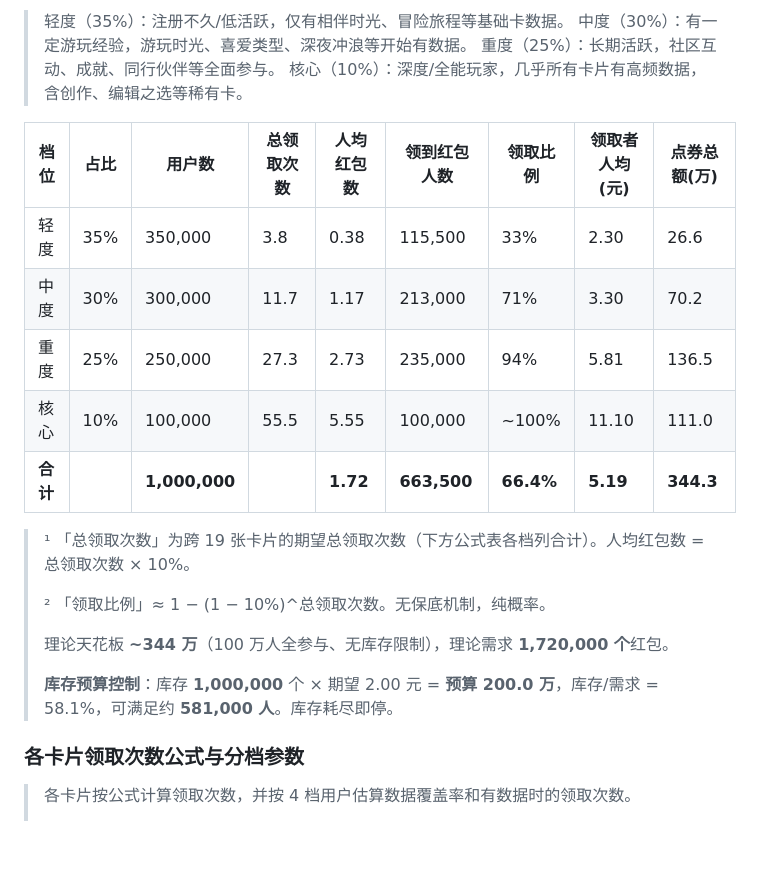
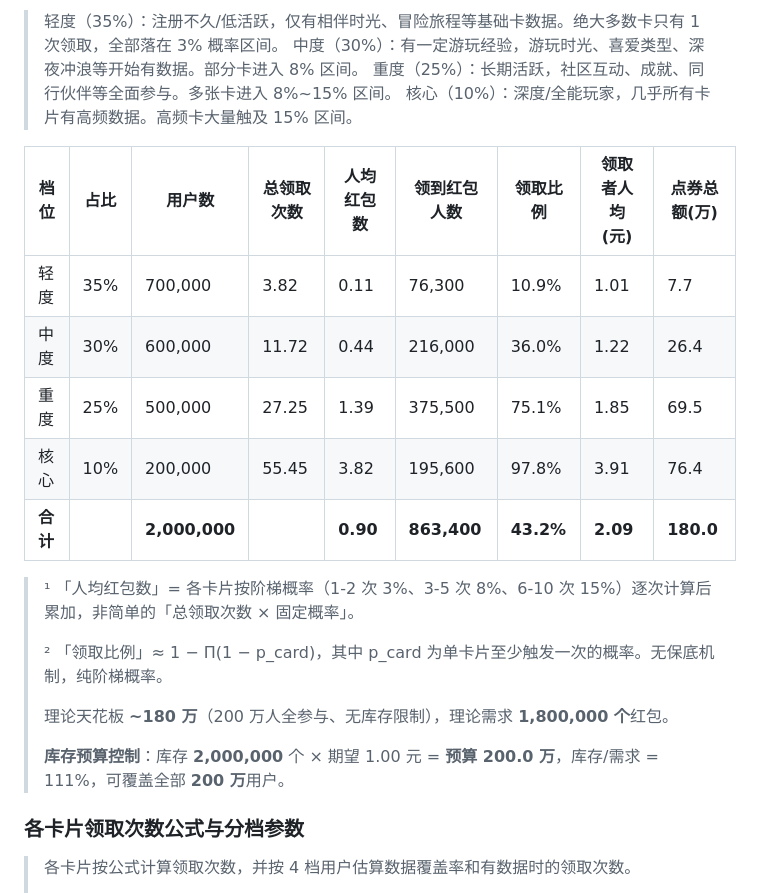
Before and after one commit to Xzhhhh414/PRD_Demo, a Markdown page: demos/TapTap-10y/coupon-redpacket-budget-model.md, the part around one of its changes. Rendered like a GitHub page; blank space fills up the shorter version.

```diff
--- a/demos/TapTap-10y/coupon-redpacket-budget-model.md
+++ b/demos/TapTap-10y/coupon-redpacket-budget-model.md
@@ -166,24 +193,26 @@
 
-> 轻度（35%）：注册不久/低活跃，仅有相伴时光、冒险旅程等基础卡数据。
-> 中度（30%）：有一定游玩经验，游玩时光、喜爱类型、深夜冲浪等开始有数据。
-> 重度（25%）：长期活跃，社区互动、成就、同行伙伴等全面参与。
-> 核心（10%）：深度/全能玩家，几乎所有卡片有高频数据，含创作、编辑之选等稀有卡。
+> 轻度（35%）：注册不久/低活跃，仅有相伴时光、冒险旅程等基础卡数据。绝大多数卡只有 1 次领取，全部落在 3% 概率区间。
+> 中度（30%）：有一定游玩经验，游玩时光、喜爱类型、深夜冲浪等开始有数据。部分卡进入 8% 区间。
+> 重度（25%）：长期活跃，社区互动、成就、同行伙伴等全面参与。多张卡进入 8%~15% 区间。
+> 核心（10%）：深度/全能玩家，几乎所有卡片有高频数据。高频卡大量触及 15% 区间。
 
-| 档位 | 占比 | 用户数 | 总领取次数 | 人均红包数 | 领到红包人数 | 领取比例 | 领取者人均(元) | 点券总额(万) |
-| --- | --- | --- | --- | --- | --- | --- | --- | --- |
-| 轻度 | 35% | 350,000 | 3.8 | 0.38 | 115,500 | 33% | 2.30 | 26.6 |
-| 中度 | 30% | 300,000 | 11.7 | 1.17 | 213,000 | 71% | 3.30 | 70.2 |
-| 重度 | 25% | 250,000 | 27.3 | 2.73 | 235,000 | 94% | 5.81 | 136.5 |
-| 核心 | 10% | 100,000 | 55.5 | 5.55 | 100,000 | ~100% | 11.10 | 111.0 |
-| **合计** | | **1,000,000** | | **1.72** | **663,500** | **66.4%** | **5.19** | **344.3** |
 
-> ¹ 「总领取次数」为跨 19 张卡片的期望总领取次数（下方公式表各档列合计）。人均红包数 = 总领取次数 × 10%。
+| 档位     | 占比  | 用户数           | 总领取次数 | 人均红包数    | 领到红包人数      | 领取比例      | 领取者人均(元) | 点券总额(万)   |
+| ------ | --- | ------------- | ----- | -------- | ----------- | --------- | -------- | --------- |
+| 轻度     | 35% | 700,000       | 3.82  | 0.11     | 76,300      | 10.9%     | 1.01     | 7.7       |
+| 中度     | 30% | 600,000       | 11.72 | 0.44     | 216,000     | 36.0%     | 1.22     | 26.4      |
+| 重度     | 25% | 500,000       | 27.25 | 1.39     | 375,500     | 75.1%     | 1.85     | 69.5      |
+| 核心     | 10% | 200,000       | 55.45 | 3.82     | 195,600     | 97.8%     | 3.91     | 76.4      |
+| **合计** |     | **2,000,000** |       | **0.90** | **863,400** | **43.2%** | **2.09** | **180.0** |
+
+
+> ¹ 「人均红包数」= 各卡片按阶梯概率（1-2 次 3%、3-5 次 8%、6-10 次 15%）逐次计算后累加，非简单的「总领取次数 × 固定概率」。
 >
-> ² 「领取比例」≈ 1 − (1 − 10%)^总领取次数。无保底机制，纯概率。
+> ² 「领取比例」≈ 1 − Π(1 − p_card)，其中 p_card 为单卡片至少触发一次的概率。无保底机制，纯阶梯概率。
 >
-> 理论天花板 **~344 万**（100 万人全参与、无库存限制），理论需求 **1,720,000 个**红包。
+> 理论天花板 **~180 万**（200 万人全参与、无库存限制），理论需求 **1,800,000 个**红包。
 >
-> **库存预算控制**：库存 **1,000,000** 个 × 期望 2.00 元 = **预算 200.0 万**，库存/需求 = 58.1%，可满足约 **581,000 人**。库存耗尽即停。
+> **库存预算控制**：库存 **2,000,000** 个 × 期望 1.00 元 = **预算 200.0 万**，库存/需求 = 111%，可覆盖全部 **200 万**用户。
 
 ### 各卡片领取次数公式与分档参数
 
```
Also changed, not shown: other parts of demos/TapTap-10y/coupon-redpacket-budget-model.md (+181 -144 lines).
